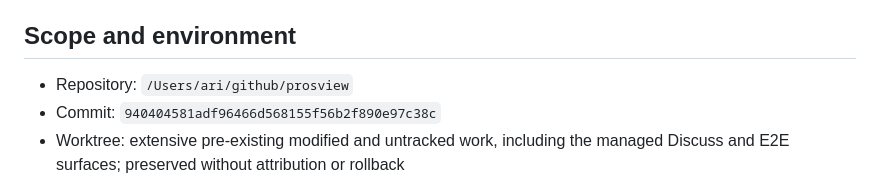
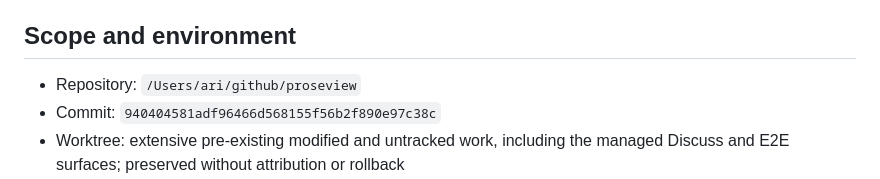
Before and after one commit to ourarash/proseview, a Markdown page: plans/selection-aware-codex-assistance-research.md, the part around the change. Rendered like a GitHub page.

Commit message:
Update repository path after the directory rename

```diff
--- a/plans/selection-aware-codex-assistance-research.md
+++ b/plans/selection-aware-codex-assistance-research.md
@@ -1040,7 +1040,7 @@ cannot pass.
 
 ## Scope and environment
 
-- Repository: `/Users/ari/github/prosview`
+- Repository: `/Users/ari/github/proseview`
 - Commit: `940404581adf96466d568155f56b2f890e97c38c`
 - Worktree: extensive pre-existing modified and untracked work, including the
   managed Discuss and E2E surfaces; preserved without attribution or rollback
```
